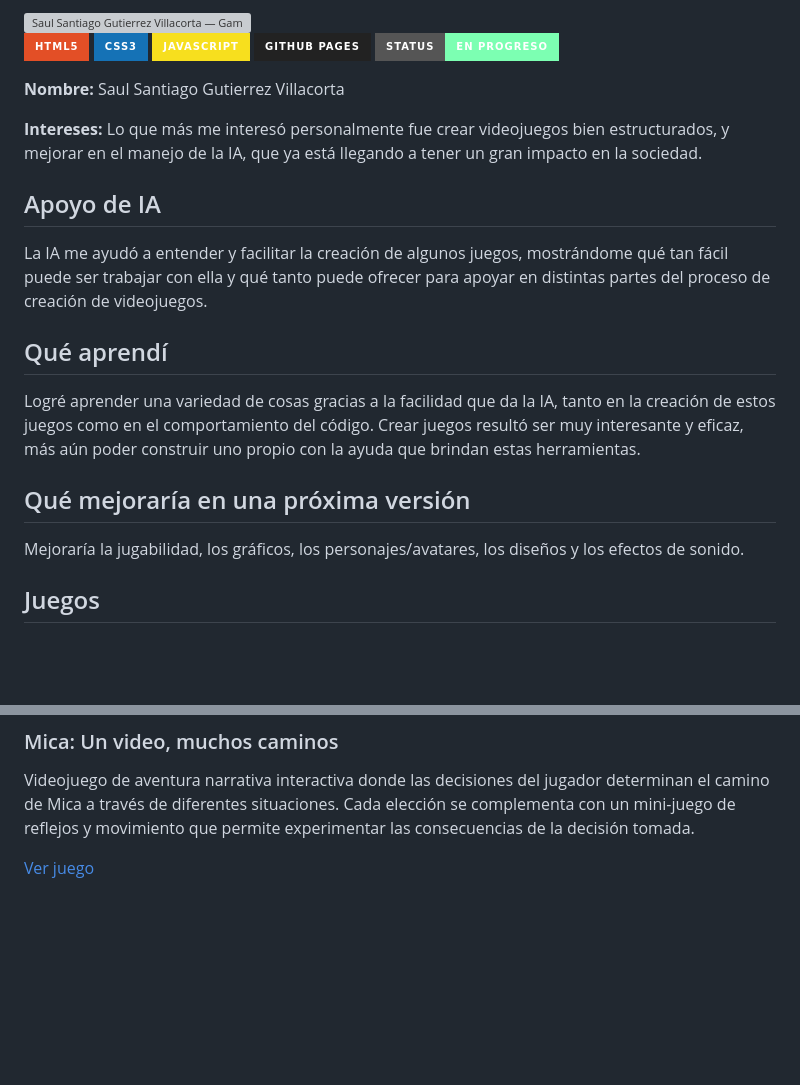
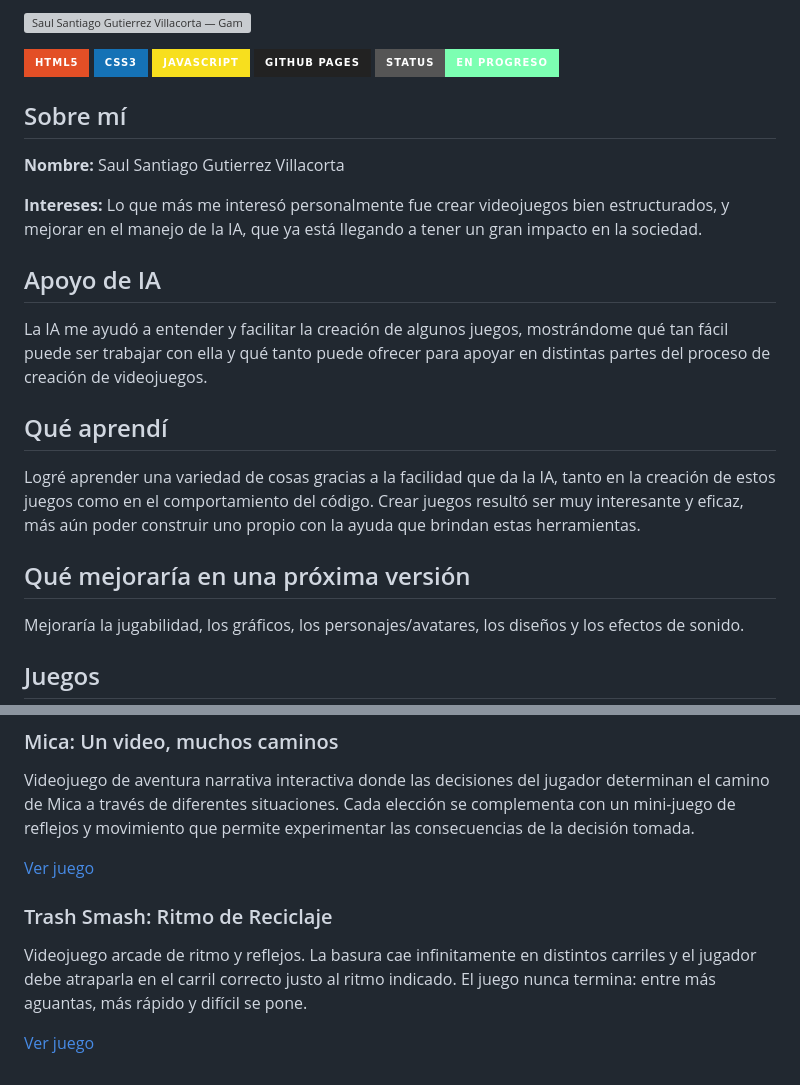
Before and after one commit to chupilupi123456789-boop/GameDev-Portfolio, a Markdown page: README.md, 2 parts joined by grey strips. Rendered like a GitHub page; badges without logos; blank space fills up the shorter version; grey boxes are pictures that could not be loaded.

Commit message:
Refactor README and add Trash Smash game details
Updated README to improve formatting and add new game description.

```diff
--- a/README.md
+++ b/README.md
@@ -6,20 +6,21 @@
 ![GitHub Pages](https://img.shields.io/badge/GitHub%20Pages-222222?style=for-the-badge&logo=github&logoColor=white)
 ![Status](https://img.shields.io/badge/Status-En%20progreso-7CFFB2?style=for-the-badge)
 
+## Sobre mí
 
 **Nombre:** Saul Santiago Gutierrez Villacorta
 
 **Intereses:** Lo que más me interesó personalmente fue crear videojuegos bien estructurados, y mejorar en el manejo de la IA, que ya está llegando a tener un gran impacto en la sociedad.
 
-##  Apoyo de IA
+## Apoyo de IA
 
 La IA me ayudó a entender y facilitar la creación de algunos juegos, mostrándome qué tan fácil puede ser trabajar con ella y qué tanto puede ofrecer para apoyar en distintas partes del proceso de creación de videojuegos.
 
-##  Qué aprendí
+## Qué aprendí
 
 Logré aprender una variedad de cosas gracias a la facilidad que da la IA, tanto en la creación de estos juegos como en el comportamiento del código. Crear juegos resultó ser muy interesante y eficaz, más aún poder construir uno propio con la ayuda que brindan estas herramientas.
 
-##  Qué mejoraría en una próxima versión
+## Qué mejoraría en una próxima versión
 
 Mejoraría la jugabilidad, los gráficos, los personajes/avatares, los diseños y los efectos de sonido.
 
@@ -60,3 +61,9 @@ Videojuego RPG top-down de exploración y resolución de acertijos matemáticos.
 Videojuego de aventura narrativa interactiva donde las decisiones del jugador determinan el camino de Mica a través de diferentes situaciones. Cada elección se complementa con un mini-juego de reflejos y movimiento que permite experimentar las consecuencias de la decisión tomada.
 
 [Ver juego](https://chupilupi123456789-boop.github.io/GameDev-Portfolio/games/mica-un-video-muchos-caminos/)
+
+### Trash Smash: Ritmo de Reciclaje
+
+Videojuego arcade de ritmo y reflejos. La basura cae infinitamente en distintos carriles y el jugador debe atraparla en el carril correcto justo al ritmo indicado. El juego nunca termina: entre más aguantas, más rápido y difícil se pone.
+
+[Ver juego](https://chupilupi123456789-boop.github.io/GameDev-Portfolio/games/trash-smash/)
```
Also changed, not shown: other parts of README.md (+1 -1 lines).
